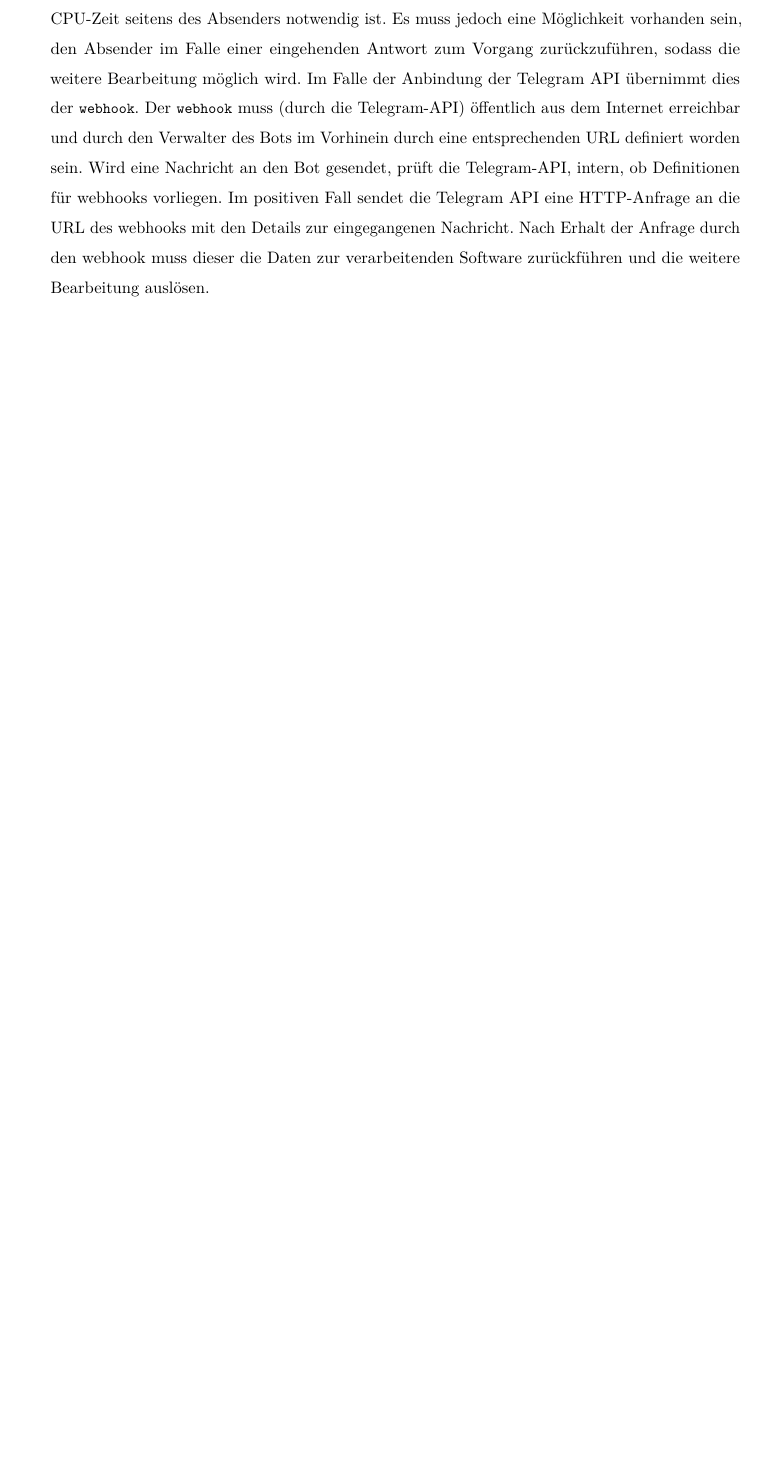
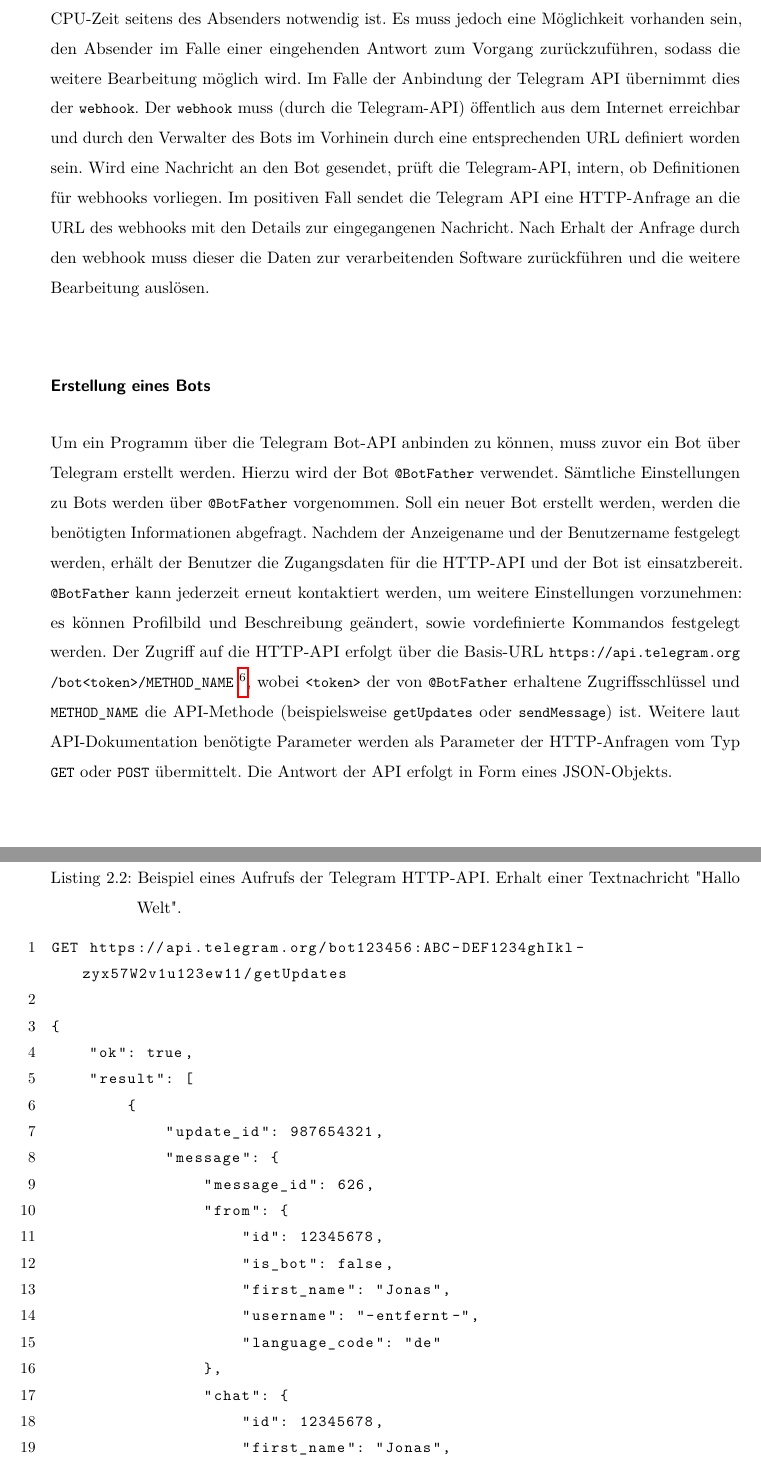
Before and after one commit to Jomibe/ba-dev, a LaTeX thesis (doc/tex/ba.tex, which reads doc/tex/20_grundlagen.tex): part of page 17 of 39 before the commit and two parts of pages 17 and 18 of 39 after it, the two joined at a grey line, cut so that both start at the same text, the shorter picture padded with empty space. Compiled offline with pdfLaTeX.

Commit message:
added subsubsection Erstellung eines Bots

```diff
--- a/doc/tex/20_grundlagen.tex
+++ b/doc/tex/20_grundlagen.tex
@@ -74,3 +74,28 @@ Aufgrund der weitreichenden Möglichkeiten, der kostenlosen Benutzbarkeit und de
 
 Laut der technischen Dokumentation der Telegram API \footnote{\url{https://core.telegram.org/bots/api\#getting-updates}} stehen zwei Möglichkeiten zur Verfügung, um Aktualisierungen zu erhalten: \lstinline{long-polling} der API-Methode \lstinline{getUpdates()} oder die Verwendung eines \lstinline{webhooks}. Die beiden Möglichkeiten verwenden unterschiedliche Konzepte und bieten damit verschiedene Vor- und Nachteile. Im Fachbereich der Informatik steht der Begriff \lstinline{polling} für eine dauerhafte wiederkehrende Abfrage von Informationen bei einem Dienst. Diese Technik beansprucht viel CPU-Zeit eines Systems und wird aufgrund des geringen Gegenwerts der meist leer ausgehenden Abfragen als teuer bezeichnet. \lstinline{long-polling} beschreibt eine Technik, bei welcher der Client einer HTTP-Abfrage einen verlängerten Zeitraum bis zum Erhalt der Antwort vom Server akzeptiert, ohne die Abfrage aufgrund einer Zeitüberschreitung abzubrechen. Die Länge des Zeitraums ist variabel. \lstinline{long-polling} bietet damit gegenüber dem klassischen \lstinline{polling} den Vorteil, dass die benötigte Rechenzeit durch die verlängerten Abfragezeiträume stark reduziert wird. Die Software- und Betriebssystementwicklung bietet eine Technik, um die Verwendung von teurem \lstinline{polling} zu umgehen: die Verwendung von \lstinline{interrupts} oder \lstinline{callbacks} (zu deutsch "Rückruf"). Hierbei erhält der Absender der Anfrage eine Rückmeldung, sobald die Antwort vorliegt. Der Vorteil dieser Technik ist, dass nach dem Absenden der Anfrage keine CPU-Zeit seitens des Absenders notwendig ist. Es muss jedoch eine Möglichkeit vorhanden sein, den Absender im Falle einer eingehenden Antwort zum Vorgang zurückzuführen, sodass die weitere Bearbeitung möglich wird. Im Falle der Anbindung der Telegram API übernimmt dies der \lstinline{webhook}. Der \lstinline{webhook} muss (durch die Telegram-API) öffentlich aus dem Internet erreichbar und durch den Verwalter des Bots im Vorhinein durch eine entsprechenden URL definiert worden sein. Wird eine Nachricht an den Bot gesendet, prüft die Telegram-API, intern, ob Definitionen für webhooks vorliegen. Im positiven Fall sendet die Telegram API eine HTTP-Anfrage an die URL des webhooks mit den Details zur eingegangenen Nachricht. Nach Erhalt der Anfrage durch den webhook muss dieser die Daten zur verarbeitenden Software zurückführen und die weitere Bearbeitung auslösen.
 
+\subsubsection{Erstellung eines Bots}
+
+Um ein Programm über die Telegram Bot-API anbinden zu können, muss zuvor ein Bot über Telegram erstellt werden. Hierzu wird der Bot \lstinline{@BotFather} verwendet. Sämtliche Einstellungen zu Bots werden über \lstinline{@BotFather} vorgenommen. Soll ein neuer Bot erstellt werden, werden die benötigten Informationen abgefragt. Nachdem der Anzeigename und der Benutzername festgelegt werden, erhält der Benutzer die Zugangsdaten für die HTTP-API und der Bot ist einsatzbereit. \lstinline{@BotFather} kann jederzeit erneut kontaktiert werden, um weitere Einstellungen vorzunehmen: es können Profilbild und Beschreibung geändert, sowie vordefinierte Kommandos festgelegt werden. Der Zugriff auf die HTTP-API erfolgt über die Basis-URL \lstinline{https://api.telegram.org/bot<token>/METHOD_NAME} \footnote{https://core.telegram.org/bots/api\#making-requests}, wobei \lstinline{<token>} der von \lstinline{@BotFather} erhaltene Zugriffsschlüssel und \lstinline{METHOD_NAME} die API-Methode (beispielsweise \lstinline{getUpdates} oder \lstinline{sendMessage}) ist. Weitere laut API-Dokumentation benötigte Parameter werden als Parameter der HTTP-Anfragen vom Typ \lstinline{GET} oder \lstinline{POST} übermittelt. Die Antwort der API erfolgt in Form eines JSON-Objekts.
+
+\begin{lstlisting}[caption={Beispiel eines Aufrufs der Telegram HTTP-API. Erhalt einer Textnachricht "Hallo Welt".}, label=lst:bsp-telegram-api]
+GET https://api.telegram.org/bot123456:ABC-DEF1234ghIkl-zyx57W2v1u123ew11/getUpdates
+
+{
+    "ok": true,
+    "result": [
+        {
+            "update_id": 987654321,
+            "message": {
+                "message_id": 626,
+                "from": {
+                    "id": 12345678,
+                    "is_bot": false,
+                    "first_name": "Jonas",
+                    "username": "-entfernt-",
+                    "language_code": "de"
+                },
+                "chat": {
+                    "id": 12345678,
+                    "first_name": "Jonas",
+                    "username": "-entfernt-",
```
Also changed, not shown: doc/tex/20_grundlagen.tex (10 more changed lines).
